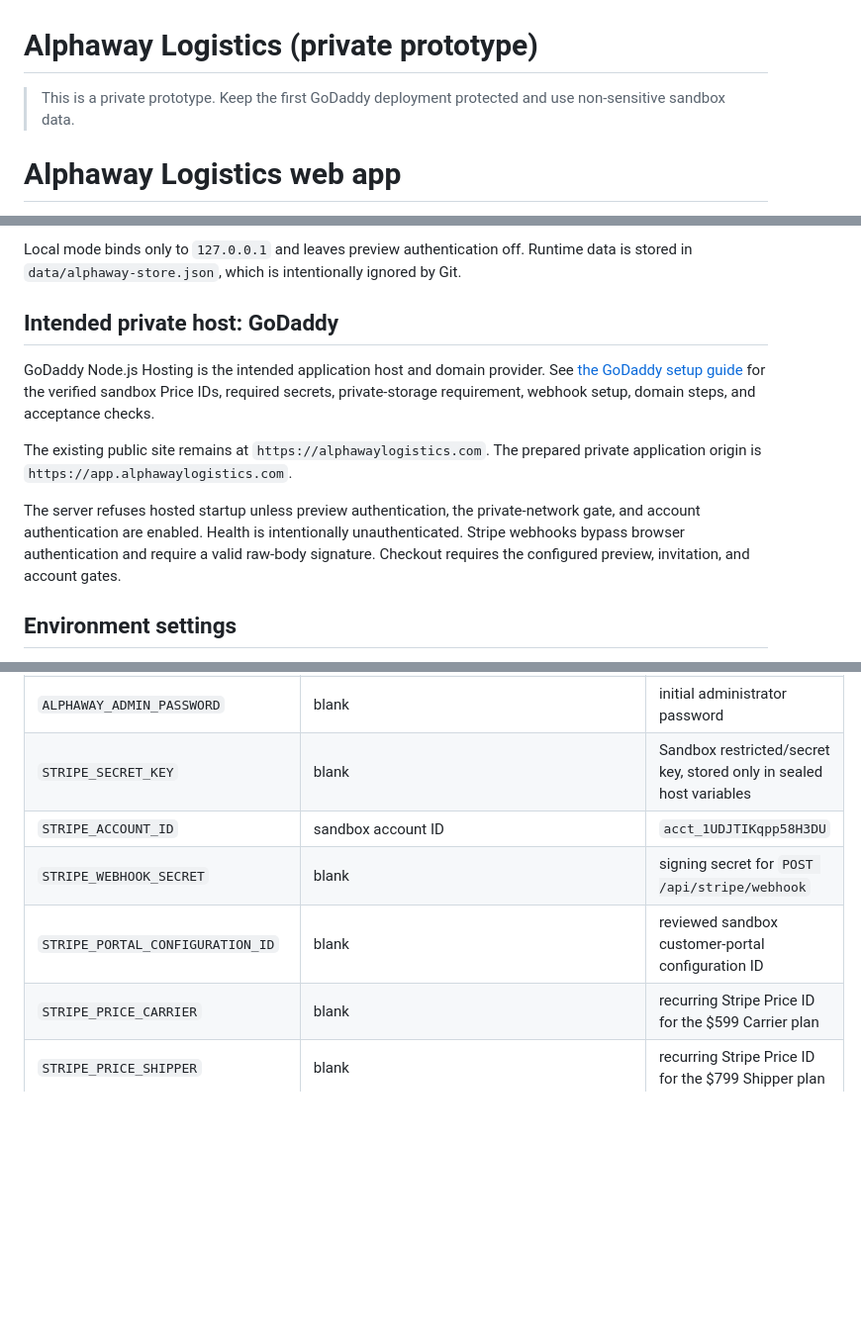
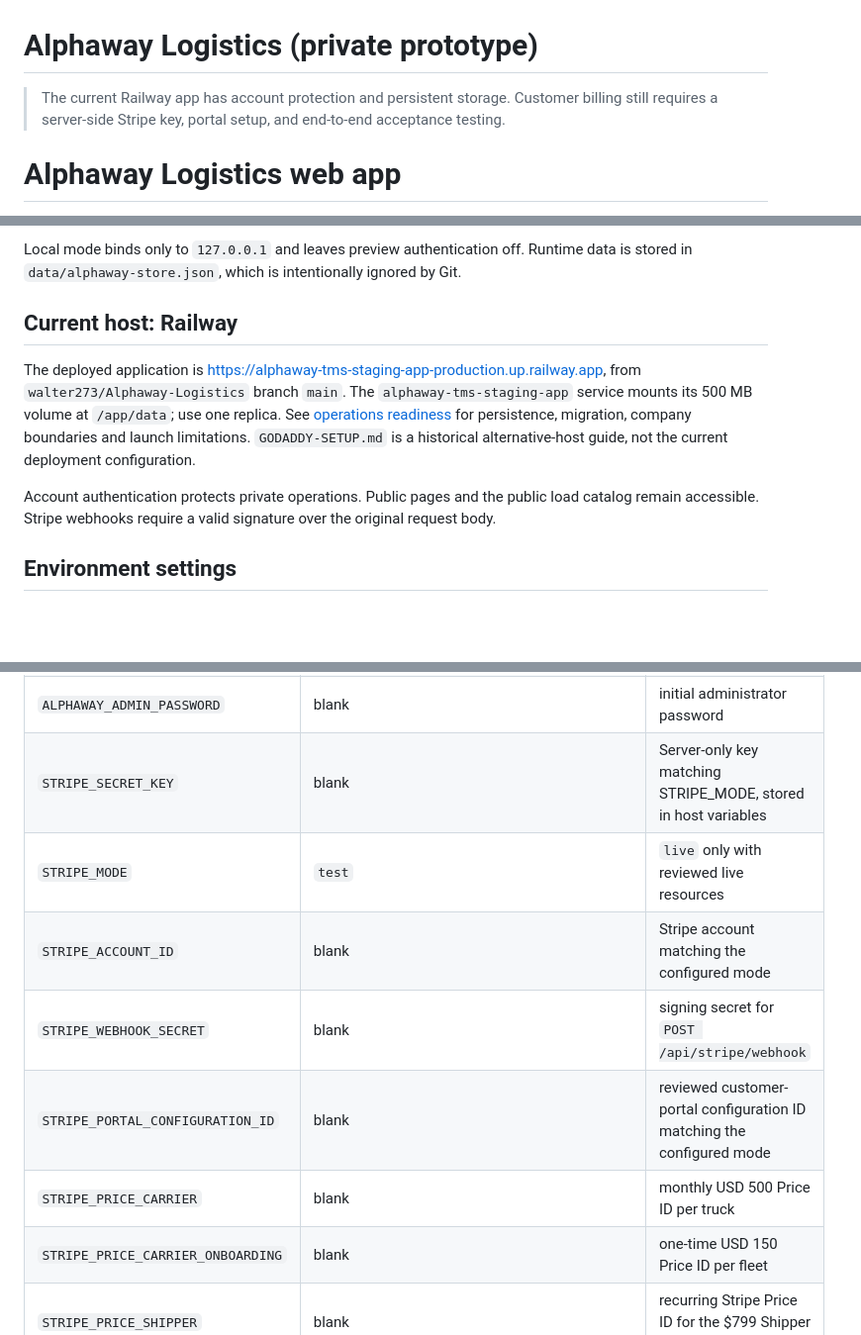
Before and after one commit to walter273/Harper-Dispatch-and-Logistics, a Markdown page: README.md, 3 parts joined by grey strips. Shown at 99% size. GitHub-like rendering; blank space fills up the shorter version.

Commit message:
Document current Railway persistence and carrier billing setup

```diff
--- a/README.md
+++ b/README.md
@@ -1,6 +1,6 @@
 # Alphaway Logistics (private prototype)
 
-> This is a private prototype. Keep the first GoDaddy deployment protected and use non-sensitive sandbox data.
+> The current Railway app has account protection and persistent storage. Customer billing still requires a server-side Stripe key, portal setup, and end-to-end acceptance testing.
 
 # Alphaway Logistics web app
 
@@ -18,13 +18,11 @@ Open [http://127.0.0.1:4173/](http://127.0.0.1:4173/). Do not open the downloade
 
 Local mode binds only to `127.0.0.1` and leaves preview authentication off. Runtime data is stored in `data/alphaway-store.json`, which is intentionally ignored by Git.
 
-## Intended private host: GoDaddy
+## Current host: Railway
 
-GoDaddy Node.js Hosting is the intended application host and domain provider. See [the GoDaddy setup guide](./GODADDY-SETUP.md) for the verified sandbox Price IDs, required secrets, private-storage requirement, webhook setup, domain steps, and acceptance checks.
+The deployed application is https://alphaway-tms-staging-app-production.up.railway.app, from `walter273/Alphaway-Logistics` branch `main`. The `alphaway-tms-staging-app` service mounts its 500 MB volume at `/app/data`; use one replica. See [operations readiness](./OPERATIONS-READINESS.md) for persistence, migration, company boundaries and launch limitations. `GODADDY-SETUP.md` is a historical alternative-host guide, not the current deployment configuration.
 
-The existing public site remains at `https://alphawaylogistics.com`. The prepared private application origin is `https://app.alphawaylogistics.com`.
-
-The server refuses hosted startup unless preview authentication, the private-network gate, and account authentication are enabled. Health is intentionally unauthenticated. Stripe webhooks bypass browser authentication and require a valid raw-body signature. Checkout requires the configured preview, invitation, and account gates.
+Account authentication protects private operations. Public pages and the public load catalog remain accessible. Stripe webhooks require a valid signature over the original request body.
 
 ## Environment settings
 
@@ -47,11 +45,13 @@ The server refuses hosted startup unless preview authentication, the private-net
 | `ALPHAWAY_ACCOUNT_SESSION_SECRET` | derived local value | secret session-signing input |
 | `ALPHAWAY_ADMIN_EMAIL` | blank | initial administrator email |
 | `ALPHAWAY_ADMIN_PASSWORD` | blank | initial administrator password |
-| `STRIPE_SECRET_KEY` | blank | Sandbox restricted/secret key, stored only in sealed host variables |
-| `STRIPE_ACCOUNT_ID` | sandbox account ID | `acct_1UDJTIKqpp58H3DU` |
+| `STRIPE_SECRET_KEY` | blank | Server-only key matching STRIPE_MODE, stored in host variables |
+| `STRIPE_MODE` | `test` | `live` only with reviewed live resources |
+| `STRIPE_ACCOUNT_ID` | blank | Stripe account matching the configured mode |
 | `STRIPE_WEBHOOK_SECRET` | blank | signing secret for `POST /api/stripe/webhook` |
-| `STRIPE_PORTAL_CONFIGURATION_ID` | blank | reviewed sandbox customer-portal configuration ID |
-| `STRIPE_PRICE_CARRIER` | blank | recurring Stripe Price ID for the $599 Carrier plan |
+| `STRIPE_PORTAL_CONFIGURATION_ID` | blank | reviewed customer-portal configuration ID matching the configured mode |
+| `STRIPE_PRICE_CARRIER` | blank | monthly USD 500 Price ID per truck |
+| `STRIPE_PRICE_CARRIER_ONBOARDING` | blank | one-time USD 150 Price ID per fleet |
 | `STRIPE_PRICE_SHIPPER` | blank | recurring Stripe Price ID for the $799 Shipper plan |
 | `STRIPE_PRICE_BROKER` | blank | recurring Stripe Price ID for the $299 Broker plan |
 | `STRIPE_PUBLIC_BASE_URL` | `http://127.0.0.1:4173` | approved HTTPS app origin used for Checkout redirects |
```
Also changed, not shown: other parts of README.md (+1 -1 lines).
